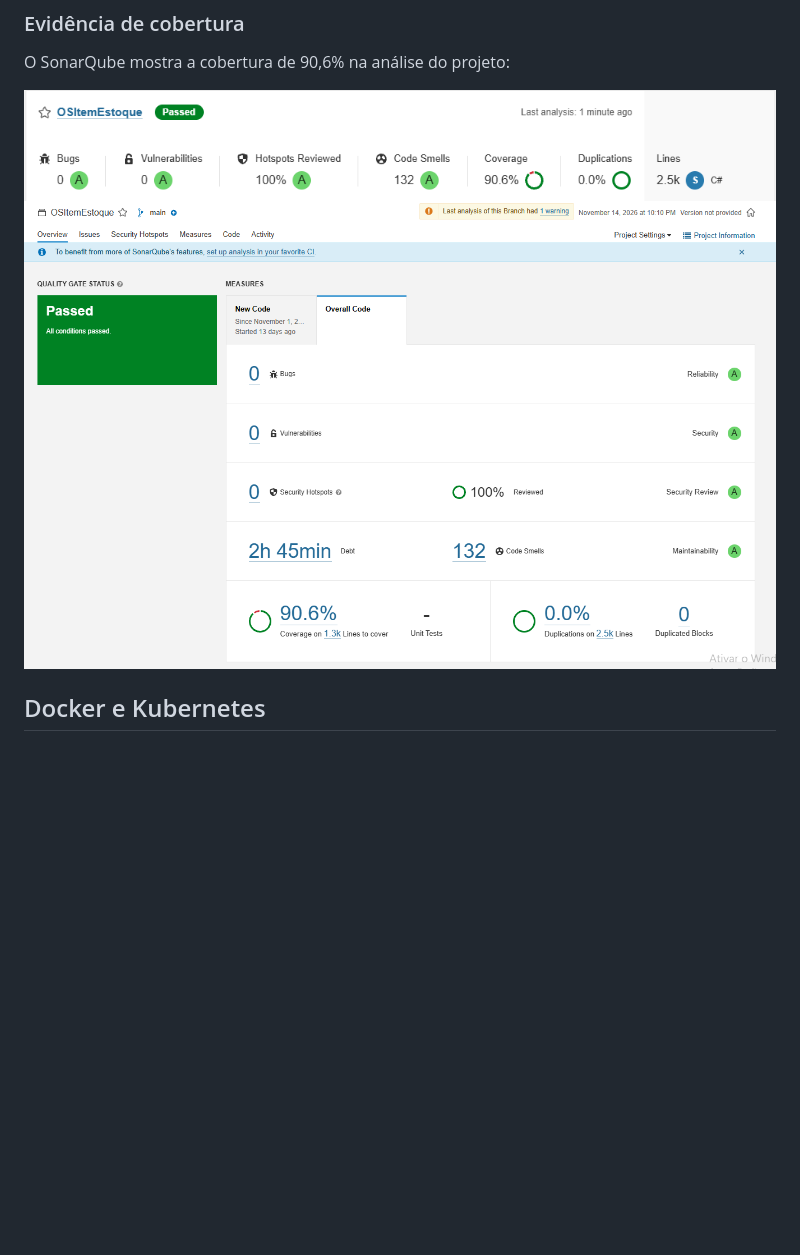
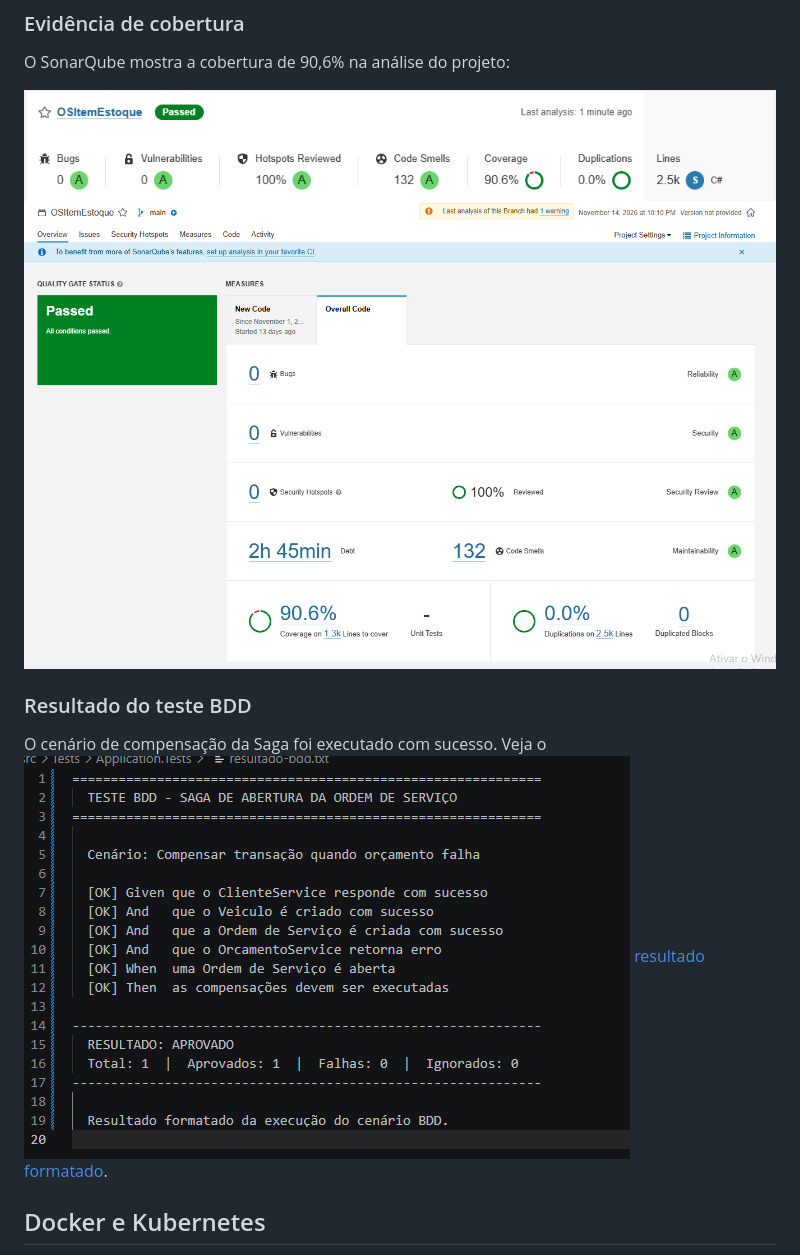
Before and after one commit to Maquese/techchallenge-ositemestoque-service, a Markdown page: README.md, the part around the change. GitHub-like rendering; pictures changed too: docs/images/image-2.png (added), docs/images/image.png; blank space fills up the shorter version.

Commit message:
test bdd tbm para mostrar

```diff
--- a/README.md
+++ b/README.md
@@ -115,7 +115,13 @@ O pipeline exige cobertura mínima de 80% de linhas para os testes de Domain e A
 O SonarQube mostra a cobertura de 90,6% na análise do projeto:
 
 ![Evidência de cobertura dos testes](docs/images/image-1.png)
-![Evidência de cobertura dos testes](docs/images/image.png)
+![Evidência de cobertura dos testes](docs/images/image-2.png)
+
+### Resultado do teste BDD
+
+O cenário de compensação da Saga foi executado com sucesso. Veja o
+![Evidência de cobertura dos testes BDD](docs/images/image.png)
+[resultado formatado](./src/Tests/Application.Tests/resultado-bdd.txt).
 
 ## Docker e Kubernetes
 
```
Also changed, not shown: 1 other file.
